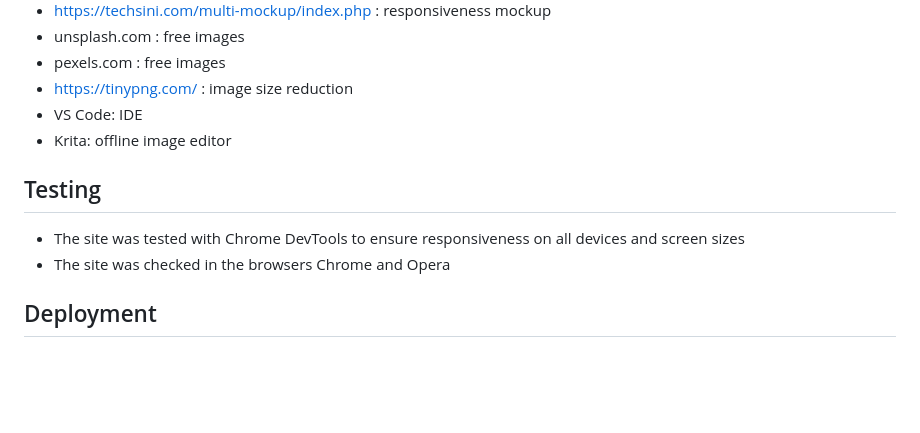
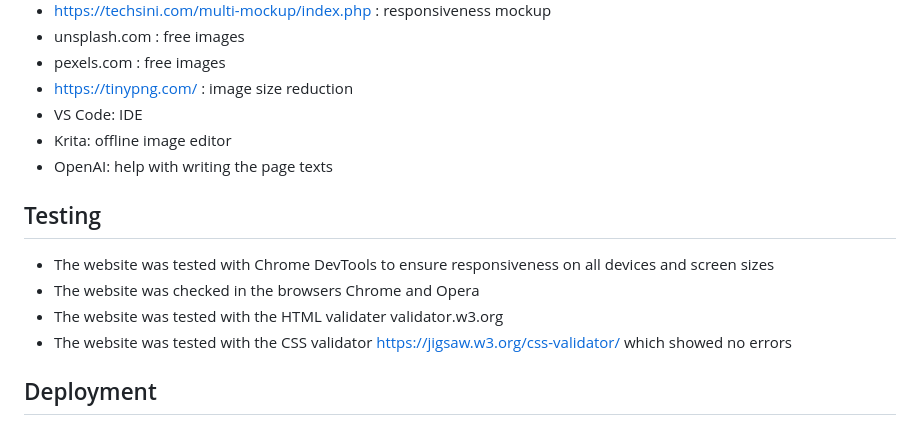
Before and after one commit to RikaIljina/PortfolioProject1, a Markdown page: README.md, the part around the change. GitHub-like rendering; blank space fills up the shorter version.

Commit message:
Update README, testing section

```diff
--- a/README.md
+++ b/README.md
@@ -114,11 +114,14 @@ The images were chosen to fit in with the website's overall look and to provide
 - https://tinypng.com/ : image size reduction
 - VS Code: IDE
 - Krita: offline image editor
+- OpenAI: help with writing the page texts
 
 ## Testing
 
-- The site was tested with Chrome DevTools to ensure responsiveness on all devices and screen sizes
-- The site was checked in the browsers Chrome and Opera
+- The website was tested with Chrome DevTools to ensure responsiveness on all devices and screen sizes
+- The website was checked in the browsers Chrome and Opera
+- The website was tested with the HTML validater validator.w3.org
+- The website was tested with the CSS validator https://jigsaw.w3.org/css-validator/ which showed no errors
 
 ## Deployment
 
```
